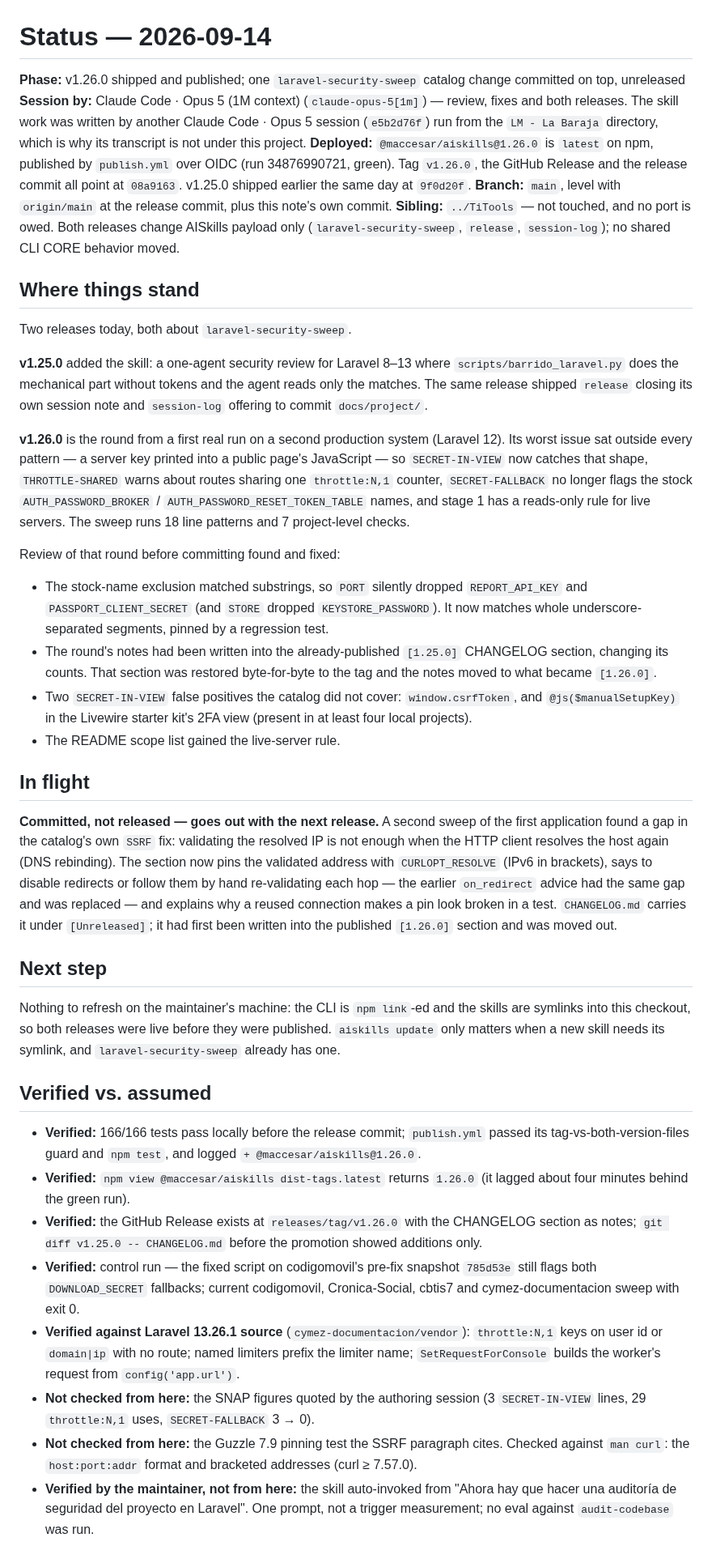
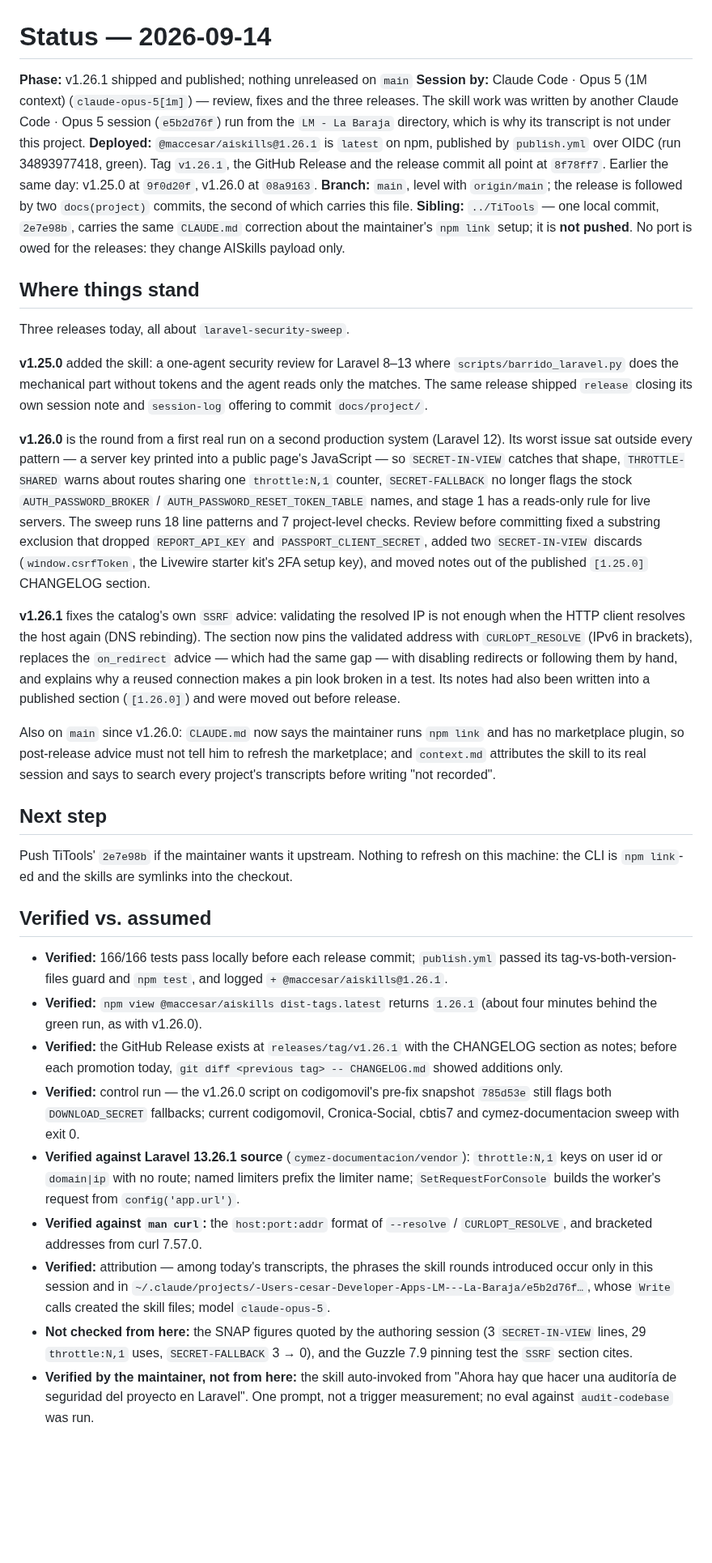
Before and after one commit to macCesar/aiskills, a Markdown page: docs/project/status.md, the part around the change. Shown at 81% size. Drawn GitHub-style; blank space fills up the shorter version.

Commit message:
docs(project): status for v1.26.1
The previous commit meant to carry this file and only carried
context.md: the status rewrite failed while the commit ran alongside it.

Co-Authored-By: Claude Opus 5 (1M context) <noreply@anthropic.com>

```diff
--- a/docs/project/status.md
+++ b/docs/project/status.md
@@ -1,41 +1,35 @@
 # Status — 2026-09-14
 
-**Phase:** v1.26.0 shipped and published; one `laravel-security-sweep` catalog change committed on top, unreleased
-**Session by:** Claude Code · Opus 5 (1M context) (`claude-opus-5[1m]`) — review, fixes and both releases. The skill work was written by another Claude Code · Opus 5 session (`e5b2d76f`) run from the `LM - La Baraja` directory, which is why its transcript is not under this project.
-**Deployed:** `@maccesar/aiskills@1.26.0` is `latest` on npm, published by `publish.yml` over OIDC (run 34876990721, green). Tag `v1.26.0`, the GitHub Release and the release commit all point at `08a9163`. v1.25.0 shipped earlier the same day at `9f0d20f`.
-**Branch:** `main`, level with `origin/main` at the release commit, plus this note's own commit.
-**Sibling:** `../TiTools` — not touched, and no port is owed. Both releases change AISkills payload only (`laravel-security-sweep`, `release`, `session-log`); no shared CLI CORE behavior moved.
+**Phase:** v1.26.1 shipped and published; nothing unreleased on `main`
+**Session by:** Claude Code · Opus 5 (1M context) (`claude-opus-5[1m]`) — review, fixes and the three releases. The skill work was written by another Claude Code · Opus 5 session (`e5b2d76f`) run from the `LM - La Baraja` directory, which is why its transcript is not under this project.
+**Deployed:** `@maccesar/aiskills@1.26.1` is `latest` on npm, published by `publish.yml` over OIDC (run 34893977418, green). Tag `v1.26.1`, the GitHub Release and the release commit all point at `8f78ff7`. Earlier the same day: v1.25.0 at `9f0d20f`, v1.26.0 at `08a9163`.
+**Branch:** `main`, level with `origin/main`; the release is followed by two `docs(project)` commits, the second of which carries this file.
+**Sibling:** `../TiTools` — one local commit, `2e7e98b`, carries the same `CLAUDE.md` correction about the maintainer's `npm link` setup; it is **not pushed**. No port is owed for the releases: they change AISkills payload only.
 
 ## Where things stand
 
-Two releases today, both about `laravel-security-sweep`.
+Three releases today, all about `laravel-security-sweep`.
 
 **v1.25.0** added the skill: a one-agent security review for Laravel 8–13 where `scripts/barrido_laravel.py` does the mechanical part without tokens and the agent reads only the matches. The same release shipped `release` closing its own session note and `session-log` offering to commit `docs/project/`.
 
-**v1.26.0** is the round from a first real run on a second production system (Laravel 12). Its worst issue sat outside every pattern — a server key printed into a public page's JavaScript — so `SECRET-IN-VIEW` now catches that shape, `THROTTLE-SHARED` warns about routes sharing one `throttle:N,1` counter, `SECRET-FALLBACK` no longer flags the stock `AUTH_PASSWORD_BROKER` / `AUTH_PASSWORD_RESET_TOKEN_TABLE` names, and stage 1 has a reads-only rule for live servers. The sweep runs 18 line patterns and 7 project-level checks.
+**v1.26.0** is the round from a first real run on a second production system (Laravel 12). Its worst issue sat outside every pattern — a server key printed into a public page's JavaScript — so `SECRET-IN-VIEW` catches that shape, `THROTTLE-SHARED` warns about routes sharing one `throttle:N,1` counter, `SECRET-FALLBACK` no longer flags the stock `AUTH_PASSWORD_BROKER` / `AUTH_PASSWORD_RESET_TOKEN_TABLE` names, and stage 1 has a reads-only rule for live servers. The sweep runs 18 line patterns and 7 project-level checks. Review before committing fixed a substring exclusion that dropped `REPORT_API_KEY` and `PASSPORT_CLIENT_SECRET`, added two `SECRET-IN-VIEW` discards (`window.csrfToken`, the Livewire starter kit's 2FA setup key), and moved notes out of the published `[1.25.0]` CHANGELOG section.
 
-Review of that round before committing found and fixed:
+**v1.26.1** fixes the catalog's own `SSRF` advice: validating the resolved IP is not enough when the HTTP client resolves the host again (DNS rebinding). The section now pins the validated address with `CURLOPT_RESOLVE` (IPv6 in brackets), replaces the `on_redirect` advice — which had the same gap — with disabling redirects or following them by hand, and explains why a reused connection makes a pin look broken in a test. Its notes had also been written into a published section (`[1.26.0]`) and were moved out before release.
 
-- The stock-name exclusion matched substrings, so `PORT` silently dropped `REPORT_API_KEY` and `PASSPORT_CLIENT_SECRET` (and `STORE` dropped `KEYSTORE_PASSWORD`). It now matches whole underscore-separated segments, pinned by a regression test.
-- The round's notes had been written into the already-published `[1.25.0]` CHANGELOG section, changing its counts. That section was restored byte-for-byte to the tag and the notes moved to what became `[1.26.0]`.
-- Two `SECRET-IN-VIEW` false positives the catalog did not cover: `window.csrfToken`, and `@js($manualSetupKey)` in the Livewire starter kit's 2FA view (present in at least four local projects).
-- The README scope list gained the live-server rule.
-
-## In flight
-
-**Committed, not released — goes out with the next release.** A second sweep of the first application found a gap in the catalog's own `SSRF` fix: validating the resolved IP is not enough when the HTTP client resolves the host again (DNS rebinding). The section now pins the validated address with `CURLOPT_RESOLVE` (IPv6 in brackets), says to disable redirects or follow them by hand re-validating each hop — the earlier `on_redirect` advice had the same gap and was replaced — and explains why a reused connection makes a pin look broken in a test. `CHANGELOG.md` carries it under `[Unreleased]`; it had first been written into the published `[1.26.0]` section and was moved out.
+Also on `main` since v1.26.0: `CLAUDE.md` now says the maintainer runs `npm link` and has no marketplace plugin, so post-release advice must not tell him to refresh the marketplace; and `context.md` attributes the skill to its real session and says to search every project's transcripts before writing "not recorded".
 
 ## Next step
 
-Nothing to refresh on the maintainer's machine: the CLI is `npm link`-ed and the skills are symlinks into this checkout, so both releases were live before they were published. `aiskills update` only matters when a new skill needs its symlink, and `laravel-security-sweep` already has one.
+Push TiTools' `2e7e98b` if the maintainer wants it upstream. Nothing to refresh on this machine: the CLI is `npm link`-ed and the skills are symlinks into the checkout.
 
 ## Verified vs. assumed
 
-- **Verified:** 166/166 tests pass locally before the release commit; `publish.yml` passed its tag-vs-both-version-files guard and `npm test`, and logged `+ @maccesar/aiskills@1.26.0`.
-- **Verified:** `npm view @maccesar/aiskills dist-tags.latest` returns `1.26.0` (it lagged about four minutes behind the green run).
-- **Verified:** the GitHub Release exists at `releases/tag/v1.26.0` with the CHANGELOG section as notes; `git diff v1.25.0 -- CHANGELOG.md` before the promotion showed additions only.
-- **Verified:** control run — the fixed script on codigomovil's pre-fix snapshot `785d53e` still flags both `DOWNLOAD_SECRET` fallbacks; current codigomovil, Cronica-Social, cbtis7 and cymez-documentacion sweep with exit 0.
+- **Verified:** 166/166 tests pass locally before each release commit; `publish.yml` passed its tag-vs-both-version-files guard and `npm test`, and logged `+ @maccesar/aiskills@1.26.1`.
+- **Verified:** `npm view @maccesar/aiskills dist-tags.latest` returns `1.26.1` (about four minutes behind the green run, as with v1.26.0).
+- **Verified:** the GitHub Release exists at `releases/tag/v1.26.1` with the CHANGELOG section as notes; before each promotion today, `git diff <previous tag> -- CHANGELOG.md` showed additions only.
+- **Verified:** control run — the v1.26.0 script on codigomovil's pre-fix snapshot `785d53e` still flags both `DOWNLOAD_SECRET` fallbacks; current codigomovil, Cronica-Social, cbtis7 and cymez-documentacion sweep with exit 0.
 - **Verified against Laravel 13.26.1 source** (`cymez-documentacion/vendor`): `throttle:N,1` keys on user id or `domain|ip` with no route; named limiters prefix the limiter name; `SetRequestForConsole` builds the worker's request from `config('app.url')`.
-- **Not checked from here:** the SNAP figures quoted by the authoring session (3 `SECRET-IN-VIEW` lines, 29 `throttle:N,1` uses, `SECRET-FALLBACK` 3 → 0).
-- **Not checked from here:** the Guzzle 7.9 pinning test the SSRF paragraph cites. Checked against `man curl`: the `host:port:addr` format and bracketed addresses (curl ≥ 7.57.0).
+- **Verified against `man curl`:** the `host:port:addr` format of `--resolve` / `CURLOPT_RESOLVE`, and bracketed addresses from curl 7.57.0.
+- **Verified:** attribution — among today's transcripts, the phrases the skill rounds introduced occur only in this session and in `~/.claude/projects/-Users-cesar-Developer-Apps-LM---La-Baraja/e5b2d76f…`, whose `Write` calls created the skill files; model `claude-opus-5`.
+- **Not checked from here:** the SNAP figures quoted by the authoring session (3 `SECRET-IN-VIEW` lines, 29 `throttle:N,1` uses, `SECRET-FALLBACK` 3 → 0), and the Guzzle 7.9 pinning test the `SSRF` section cites.
 - **Verified by the maintainer, not from here:** the skill auto-invoked from "Ahora hay que hacer una auditoría de seguridad del proyecto en Laravel". One prompt, not a trigger measurement; no eval against `audit-codebase` was run.
```
